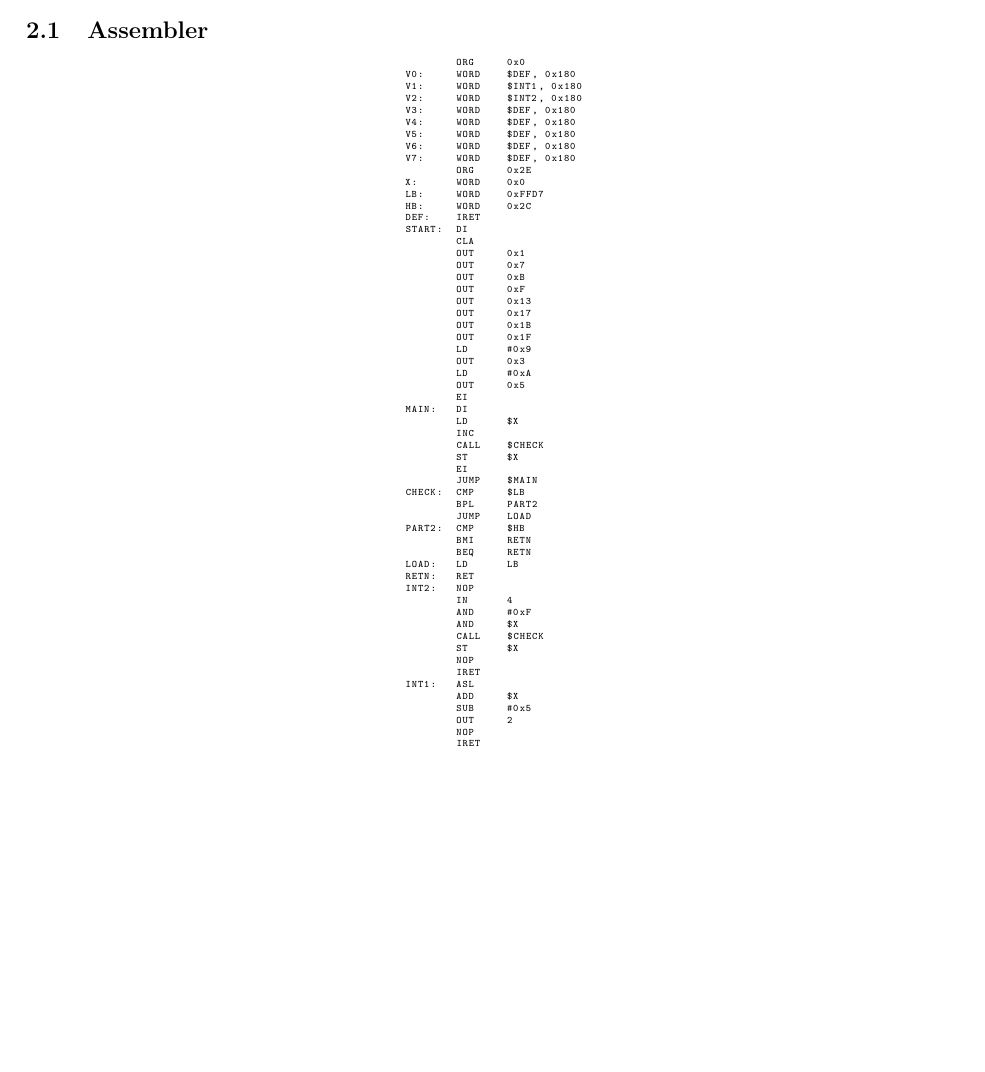
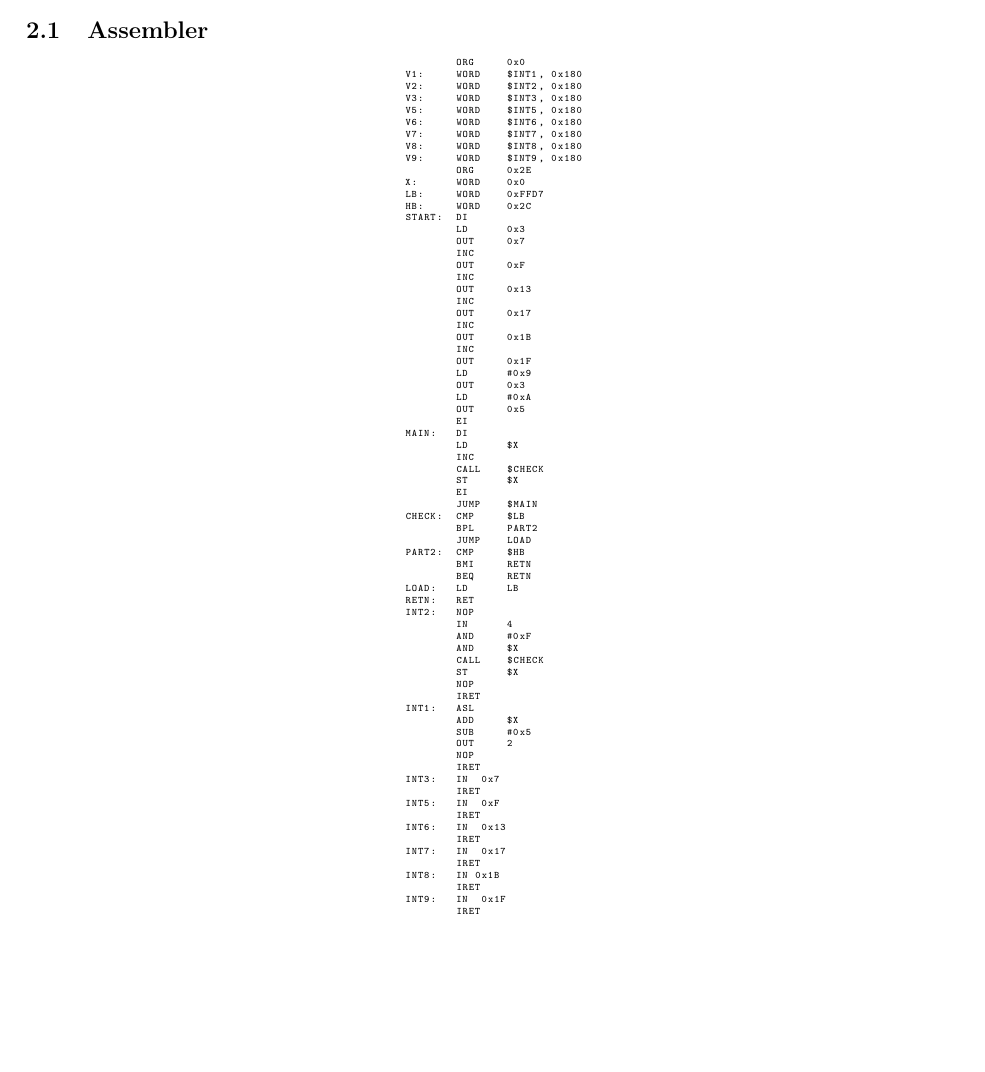
Before and after one commit to Kyoto67/VT_labs_1, a LaTeX document (report.tex, which reads tex/main_page.tex): part of page 2 of 4, cut so that both start at the same text, the shorter picture padded with empty space. Compiled offline with pdfLaTeX.

Commit message:
ласт штрихи

```diff
--- a/report.tex
+++ b/report.tex
@@ -14,13 +14,12 @@
 \usepackage{float}
 \usepackage{caption}
 \usepackage{indentfirst}
-\usepackage{makecell}\usepackage[dvipsnames]{xcolor}
+\usepackage{makecell}
 \usepackage{listings}
 \usepackage{color}
 \usepackage{booktabs}
 
 \begin{document}
-
-\input{tex/front_page}
-\input{tex/main_page}
+    \input{tex/front_page}
+    \input{tex/main_page}
 \end{document}
--- a/tex/main_page.tex
+++ b/tex/main_page.tex
@@ -23,28 +23,30 @@
     \begin{tabular}{c}
         \begin{lstlisting}[basicstyle=\ttfamily\tiny]
         ORG     0x0
-V0:     WORD    $DEF, 0x180
 V1:     WORD    $INT1, 0x180
 V2:     WORD    $INT2, 0x180
-V3:     WORD    $DEF, 0x180
-V4:     WORD    $DEF, 0x180
-V5:     WORD    $DEF, 0x180
-V6:     WORD    $DEF, 0x180
-V7:     WORD    $DEF, 0x180
+V3:     WORD    $INT3, 0x180
+V5:     WORD    $INT5, 0x180
+V6:     WORD    $INT6, 0x180
+V7:     WORD    $INT7, 0x180
+V8:     WORD    $INT8, 0x180
+V9:     WORD    $INT9, 0x180
         ORG     0x2E
 X:      WORD    0x0
 LB:     WORD    0xFFD7
 HB:     WORD    0x2C
-DEF:    IRET
 START:  DI
-        CLA
-        OUT     0x1
+        LD      0x3
         OUT     0x7
-        OUT     0xB
+        INC
         OUT     0xF
+        INC
         OUT     0x13
+        INC
         OUT     0x17
+        INC
         OUT     0x1B
+        INC
         OUT     0x1F
         LD      #0x9
         OUT     0x3
@@ -79,6 +81,18 @@ INT1:   ASL
         SUB     #0x5
         OUT     2
         NOP
+        IRET
+INT3:   IN  0x7
+        IRET
+INT5:   IN  0xF
+        IRET
+INT6:   IN  0x13
+        IRET
+INT7:   IN  0x17
+        IRET
+INT8:   IN 0x1B
+        IRET
+INT9:   IN  0x1F
         IRET
         \end{lstlisting}
     \end{tabular}
```
Also changed, not shown: report.pdf (deleted), tex/main_page.tex (20 more changed lines), 1 other file.
